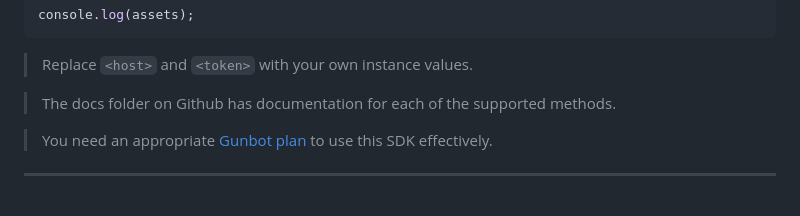
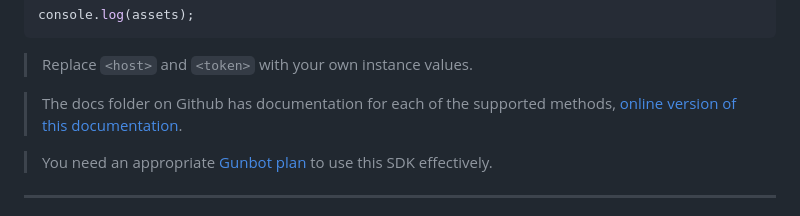
Before and after one commit to GuntharDeNiro/gunbot-sdk-js, a Markdown page: README.md, the part around the change printed below. GitHub-like rendering.

```diff
--- a/README.md
+++ b/README.md
@@ -72,7 +73,7 @@ console.log(assets);
 
 > Replace `<host>` and `<token>` with your own instance values.
 
-> The docs folder on Github has documentation for each of the supported methods.
+> The docs folder on Github has documentation for each of the supported methods, [online version of this documentation](https://gunthardeniro.github.io/gunbot-sdk-js/).
 
 > You need an appropriate [Gunbot plan](https://www.gunbot.com) to use this SDK effectively.
 
```
Also changed, not shown: other parts of README.md (+2 -1 lines).
